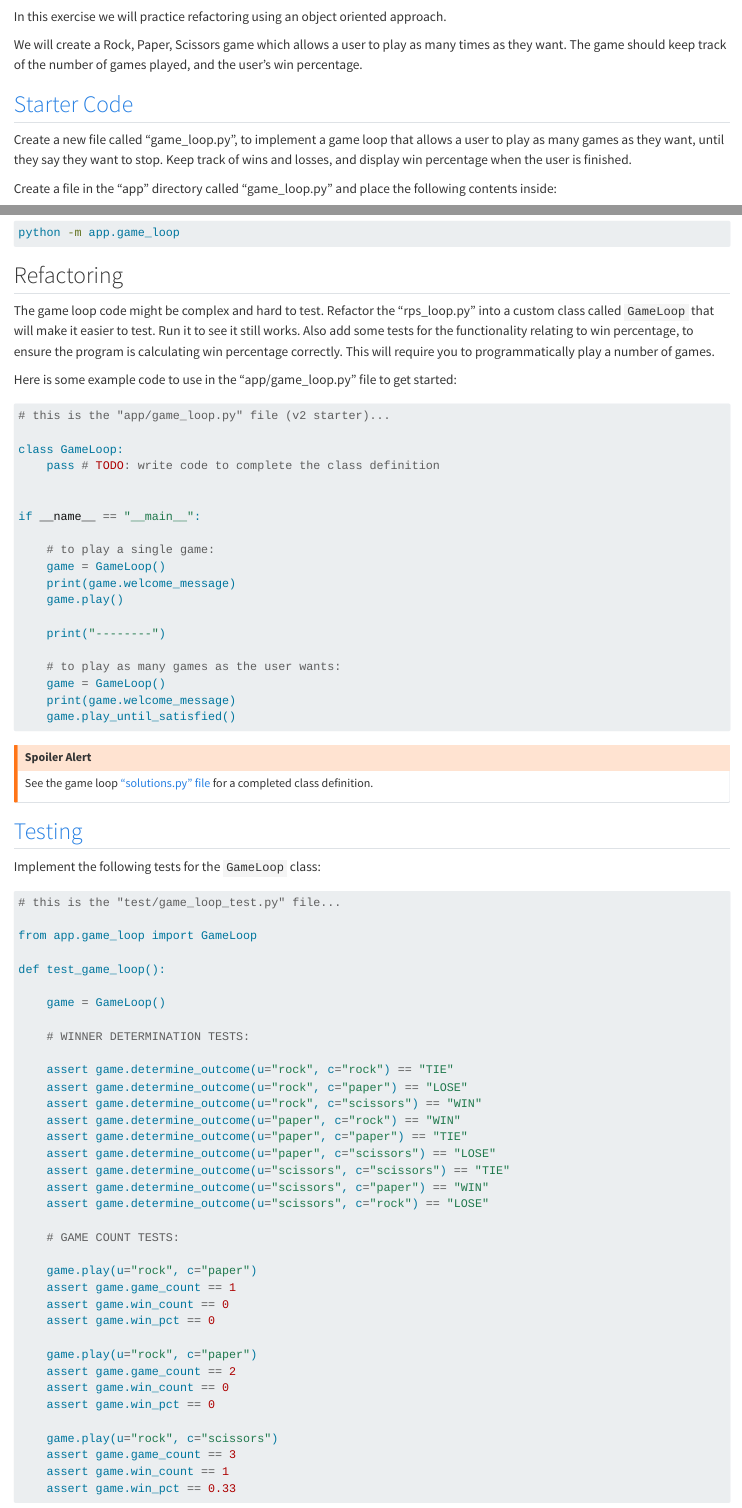
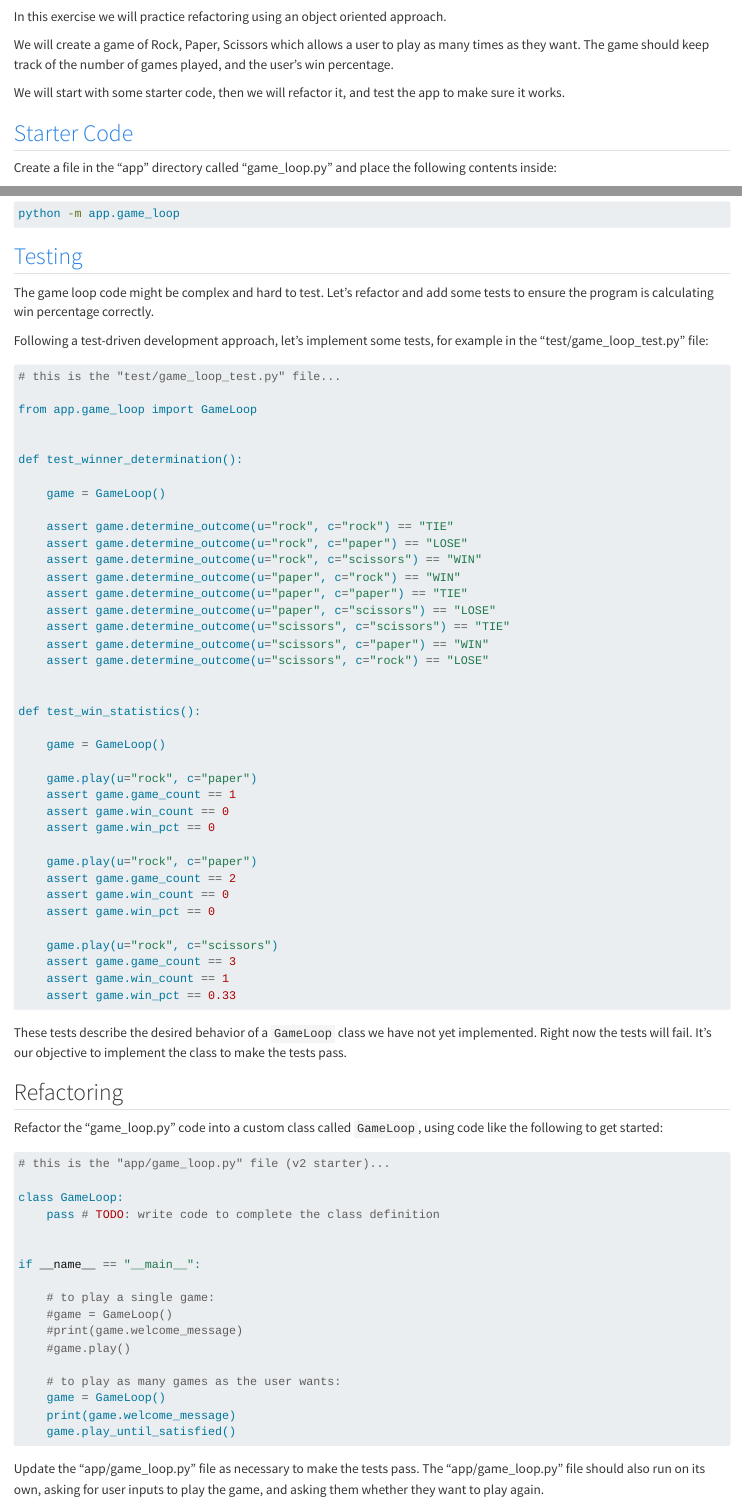
Before and after one commit to s2t2/organizing-python-apps-workshop-2024, a Quarto document (docs/exercises/object-oriented-programming/exercise.qmd): the page in a window 1100 px wide, from 60 px down, and a second part further down, joined at a grey line. Rendered offline with R 4.5, knitr and Pandoc in place of Quarto, with nearby package versions.

Commit message:
Game loop

````diff
--- a/docs/exercises/object-oriented-programming/exercise.qmd
+++ b/docs/exercises/object-oriented-programming/exercise.qmd
@@ -5,8 +5,9 @@
 In this exercise we will practice refactoring using an object oriented approach.
 
 
-We will create a Rock, Paper, Scissors game which allows a user to play as many times as they want. The game should keep track of the number of games played, and the user's win percentage.
+We will create a game of Rock, Paper, Scissors which allows a user to play as many times as they want. The game should keep track of the number of games played, and the user's win percentage.
+
+We will start with some starter code, then we will refactor it, and test the app to make sure it works.
 
 ## [Starter Code](./repo/app/game_loop_starter.py)
 
-Create a new file called "game_loop.py", to implement a game loop that allows a user to play as many games as they want, until they say they want to stop. Keep track of wins and losses, and display win percentage when the user is finished.
@@ -89,52 +91,19 @@
-The game loop code might be complex and hard to test. Refactor the "rps_loop.py" into a custom class called `GameLoop` that will make it easier to test. Run it to see it still works. Also add some tests for the functionality relating to win percentage, to ensure the program is calculating win percentage correctly. This will require you to programmatically play a number of games.
-
-
-Here is some example code to use in the "app/game_loop.py" file to get started:
-
-```python
-# this is the "app/game_loop.py" file (v2 starter)...
-
-class GameLoop:
-    pass # TODO: write code to complete the class definition
-
-
-if __name__ == "__main__":
-
-    # to play a single game:
-    game = GameLoop()
-    print(game.welcome_message)
-    game.play()
-
-    print("--------")
-
-    # to play as many games as the user wants:
-    game = GameLoop()
-    print(game.welcome_message)
-    game.play_until_satisfied()
-
-
-```
-
-:::{.callout-warning title="Spoiler Alert"}
-See the game loop ["solutions.py" file](./repo/app/game_loop_solutions.py) for a completed class definition.
-:::
-
-
 
 ## [Testing](./repo/test/game_loop_test.py)
 
-Implement the following tests for the `GameLoop` class:
+The game loop code might be complex and hard to test. Let's refactor and add some tests to ensure the program is calculating win percentage correctly.
+
+Following a test-driven development approach, let's implement some tests, for example in the "test/game_loop_test.py" file:
 
 ```python
 # this is the "test/game_loop_test.py" file...
 
 from app.game_loop import GameLoop
 
-def test_game_loop():
+
+def test_winner_determination():
 
     game = GameLoop()
-
-    # WINNER DETERMINATION TESTS:
 
     assert game.determine_outcome(u="rock", c="rock") == "TIE"
     assert game.determine_outcome(u="rock", c="paper") == "LOSE"
@@ -146,7 +115,10 @@
     assert game.determine_outcome(u="scissors", c="paper") == "WIN"
     assert game.determine_outcome(u="scissors", c="rock") == "LOSE"
 
-    # GAME COUNT TESTS:
+
+def test_win_statistics():
+
+    game = GameLoop()
 
     game.play(u="rock", c="paper")
     assert game.game_count == 1
@@ -165,4 +137,36 @@
 
 ```
 
+These tests describe the desired behavior of a `GameLoop` class we have not yet implemented. Right now the tests will fail. It's our objective to implement the class to make the tests pass.
+
+## Refactoring
+
+Refactor the "game_loop.py" code into a custom class called `GameLoop`, using code like the following to get started:
+
+```python
+# this is the "app/game_loop.py" file (v2 starter)...
+
+class GameLoop:
+    pass # TODO: write code to complete the class definition
+
+
+if __name__ == "__main__":
+
+    # to play a single game:
+    #game = GameLoop()
+    #print(game.welcome_message)
+    #game.play()
+
+    # to play as many games as the user wants:
+    game = GameLoop()
+    print(game.welcome_message)
+    game.play_until_satisfied()
+
+
+```
+
 Update the "app/game_loop.py" file as necessary to make the tests pass. The "app/game_loop.py" file should also run on its own, asking for user inputs to play the game, and asking them whether they want to play again.
+
+:::{.callout-warning title="Spoiler Alert"}
+See the game loop ["game_loop_solutions.py" file](./repo/app/game_loop_solutions.py) for a completed class definition.
+:::
````
Also changed, not shown: docs/_quarto.yml, docs/exercises/object-oriented-programming/exercise.qmd (11 more changed lines).
